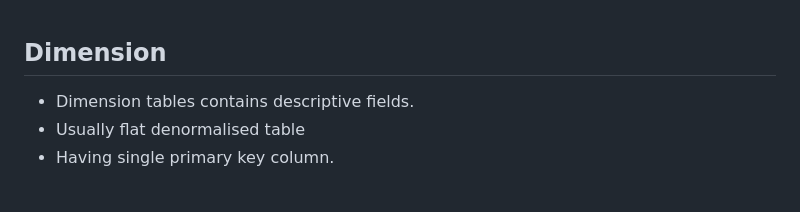
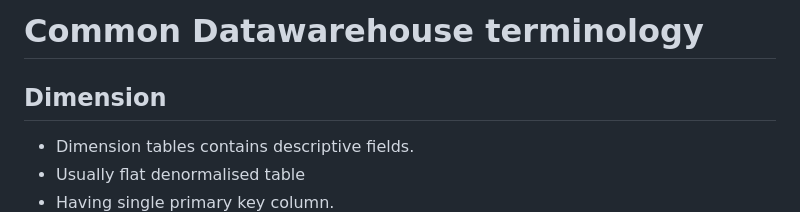
Before and after one commit to anil-chhetri/Miscellaneous, a Markdown page: DataWarehouse/Dimension.md, the part around the change. GitHub-like rendering; blank space fills up the shorter version.

```diff
--- a/DataWarehouse/Dimension.md
+++ b/DataWarehouse/Dimension.md
@@ -1,3 +1,5 @@
+# Common Datawarehouse terminology
+
 ## Dimension
 
 - Dimension tables contains descriptive fields.
```
